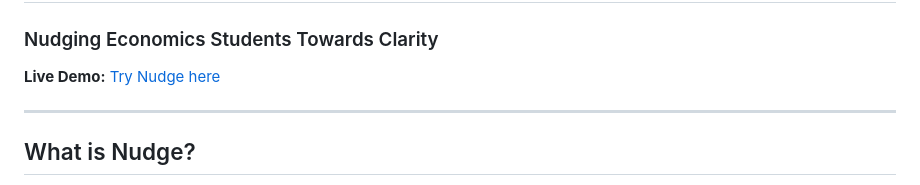
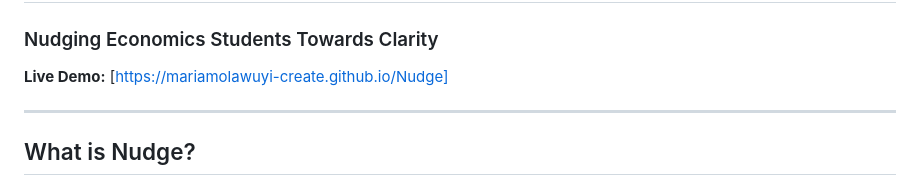
Before and after one commit to mariamolawuyi-create/Nudge, a Markdown page: README.md, the part around the change. GitHub-like rendering.

```diff
--- a/README.md
+++ b/README.md
@@ -1,7 +1,7 @@
 # Nudge
 ### Nudging Economics Students Towards Clarity
 
-**Live Demo:** [Try Nudge here]((https://mariamolawuyi-create.github.io/Nudge))
+**Live Demo:** [https://mariamolawuyi-create.github.io/Nudge]
 
 ---
 
```
